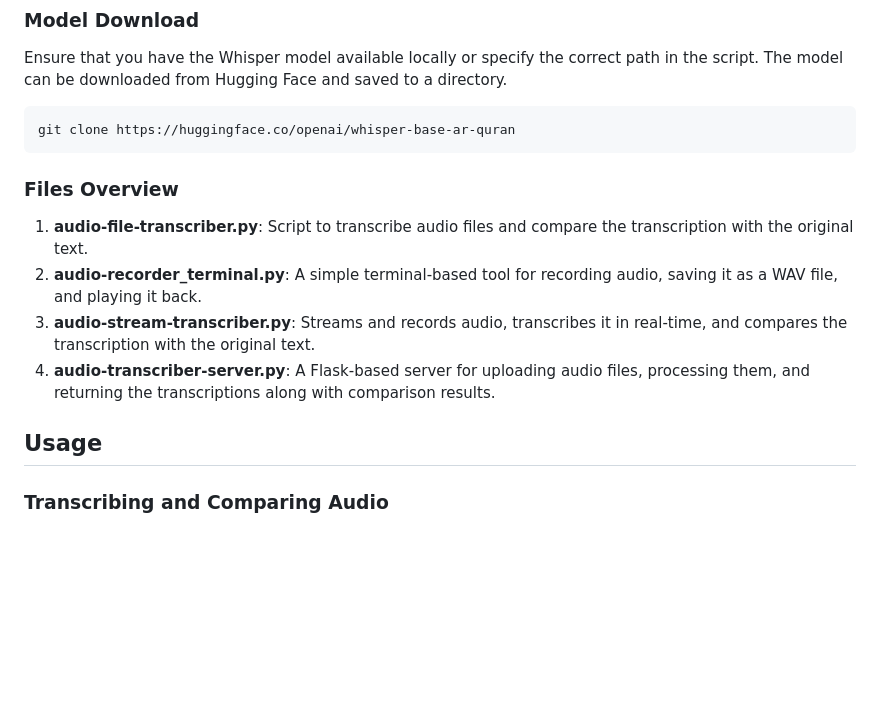
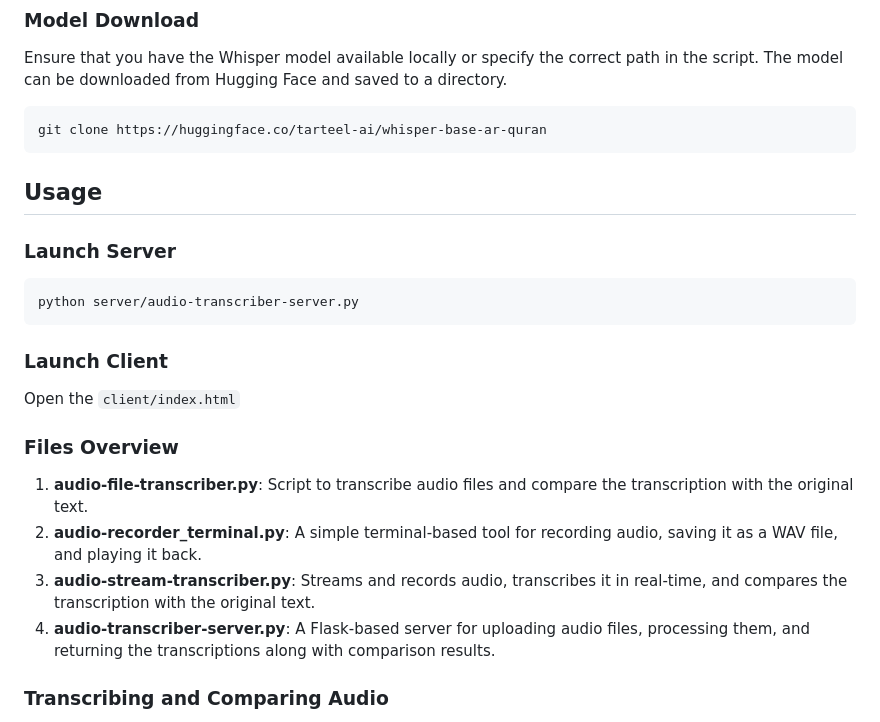
Before and after one commit to hmedhappy/tajwid_mobile_app, a Markdown page: README.md, the part around the change. GitHub-like rendering; blank space fills up the shorter version.

````diff
--- a/README.md
+++ b/README.md
@@ -27,8 +27,19 @@ pip install transformers pydub speechrecognition pyaudio pynput Flask flask-cors
 Ensure that you have the Whisper model available locally or specify the correct path in the script. The model can be downloaded from Hugging Face and saved to a directory.
 
 ```bash
-git clone https://huggingface.co/openai/whisper-base-ar-quran
+git clone https://huggingface.co/tarteel-ai/whisper-base-ar-quran
 ```
+
+## Usage
+### Launch Server
+
+```bash
+python server/audio-transcriber-server.py
+```
+
+### Launch Client
+
+Open the `client/index.html`
 
 ### Files Overview
 
@@ -37,7 +48,6 @@ git clone https://huggingface.co/openai/whisper-base-ar-quran
 3. **audio-stream-transcriber.py**: Streams and records audio, transcribes it in real-time, and compares the transcription with the original text.
 4. **audio-transcriber-server.py**: A Flask-based server for uploading audio files, processing them, and returning the transcriptions along with comparison results.
 
-## Usage
 
 ### Transcribing and Comparing Audio
 
````
